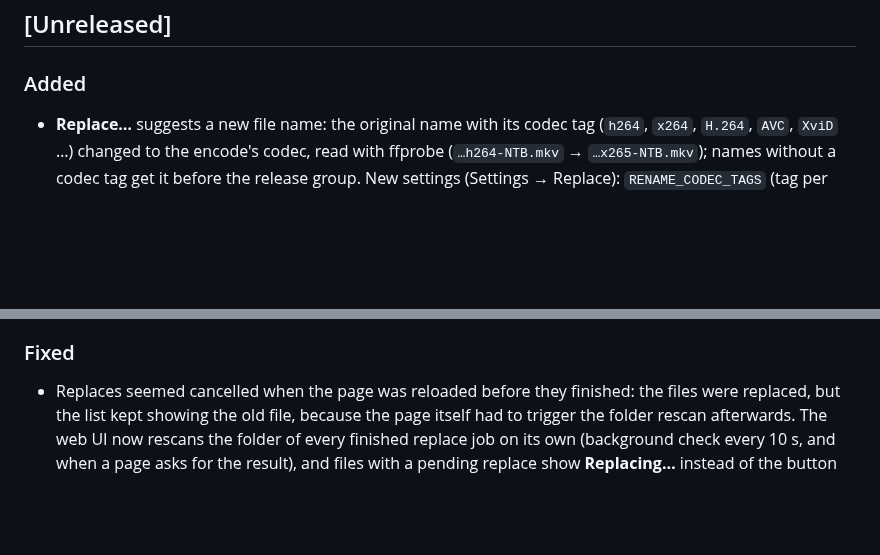
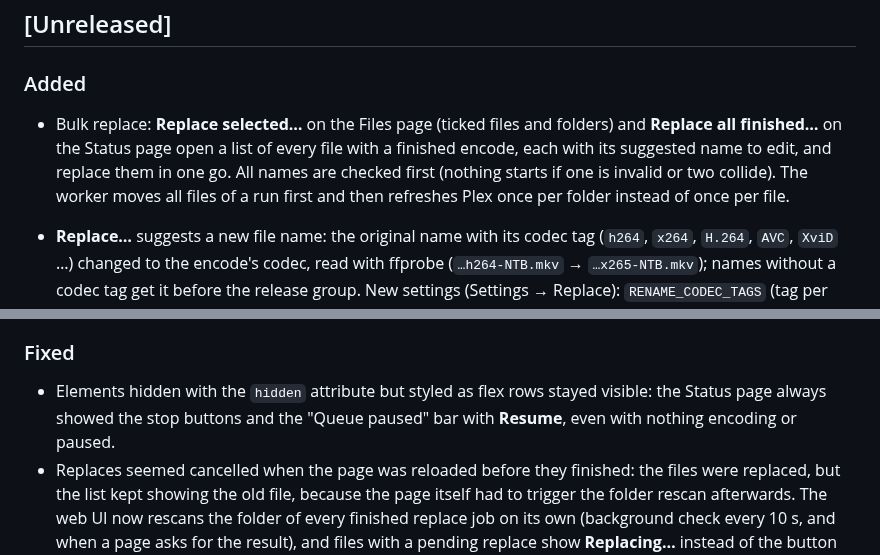
Before and after one commit to madotha/handlebreaks, a Markdown page: CHANGELOG.md, 2 parts joined by grey strips. Drawn GitHub-style; blank space fills up the shorter version.

```diff
--- a/CHANGELOG.md
+++ b/CHANGELOG.md
@@ -8,6 +8,8 @@ and this project follows [Semantic Versioning](https://semver.org/spec/v2.0.0.ht
 ## [Unreleased]
 
 ### Added
+
+- Bulk replace: **Replace selected…** on the Files page (ticked files and folders) and **Replace all finished…** on the Status page open a list of every file with a finished encode, each with its suggested name to edit, and replace them in one go. All names are checked first (nothing starts if one is invalid or two collide). The worker moves all files of a run first and then refreshes Plex once per folder instead of once per file.
 
 - **Replace…** suggests a new file name: the original name with its codec tag (`h264`, `x264`, `H.264`, `AVC`, `XviD` …) changed to the encode's codec, read with ffprobe (`…h264-NTB.mkv` → `…x265-NTB.mkv`); names without a codec tag get it before the release group. New settings (Settings → Replace): `RENAME_CODEC_TAGS` (tag per codec, default `hevc=x265 av1=AV1 vvc=VVC h264=x264`) and `RENAME_GROUP` (optional own release group replacing the original one). The name can still be edited before replacing.
 
@@ -40,6 +42,7 @@ and this project follows [Semantic Versioning](https://semver.org/spec/v2.0.0.ht
 
 ### Fixed
 
+- Elements hidden with the `hidden` attribute but styled as flex rows stayed visible: the Status page always showed the stop buttons and the "Queue paused" bar with **Resume**, even with nothing encoding or paused.
 - Replaces seemed cancelled when the page was reloaded before they finished: the files were replaced, but the list kept showing the old file, because the page itself had to trigger the folder rescan afterwards. The web UI now rescans the folder of every finished replace job on its own (background check every 10 s, and when a page asks for the result), and files with a pending replace show **Replacing…** instead of the button after a reload, so a job can't be sent twice.
 - Encodes on a network share were marked as failed although they succeeded: when launchd starts `encode.sh` on macOS, `/bin/mv` and `/bin/rm` get "Operation not permitted" on the NFS share (Python's file functions are allowed). Moving the finished file out of `.inprogress/` and removing partial files now go through Python (`fs` helper in `encode.sh`).
 - `encode.sh` reported a file as done even if moving it out of `.inprogress/` failed (seen on a Synology NAS while its media indexer read the new file: "Operation not permitted"). The move is now retried up to 6 times, 10 s apart; if it still fails, the file is marked as failed and the encode stays in `.inprogress/`.
```
Also changed, not shown: CLAUDE.md (+1 -1 lines), README.md (+2 -0 lines), docs/screenshot-files.png, 10 other files.
